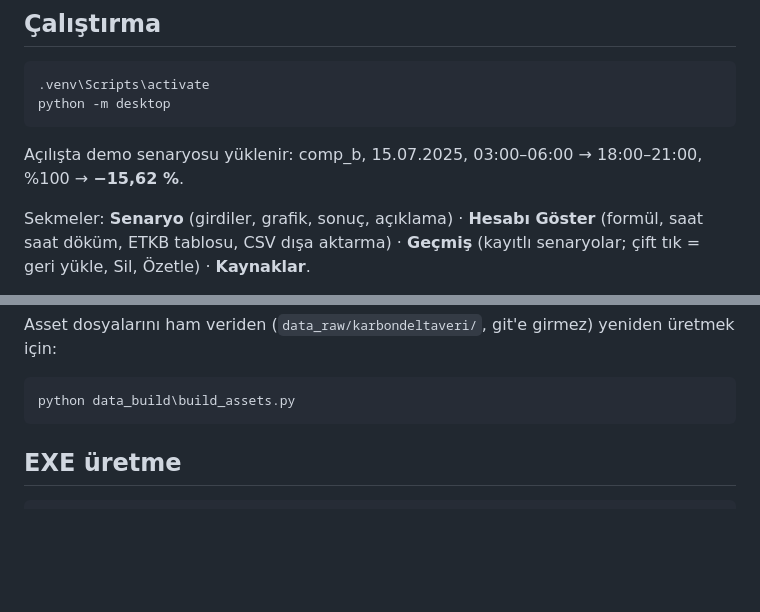
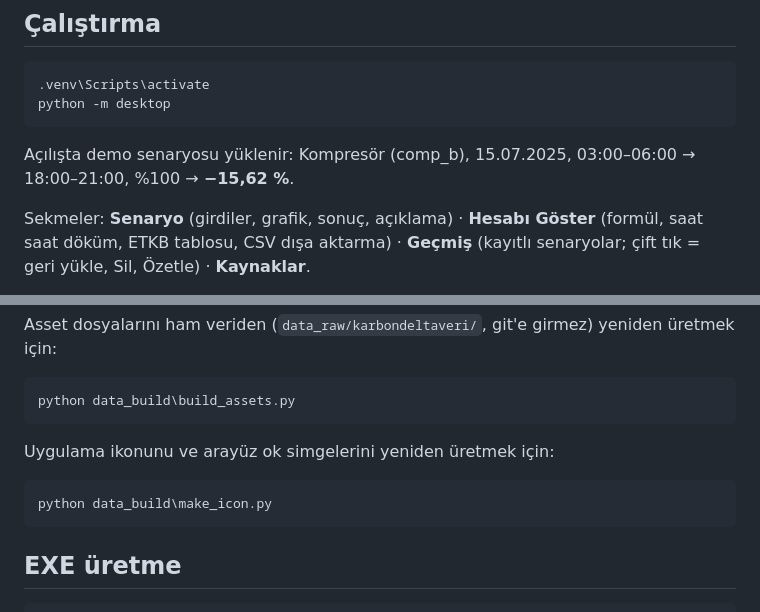
Before and after one commit to ismail-aslann/carbondelta, a Markdown page: README.md, 2 parts joined by grey strips. GitHub-like rendering; blank space fills up the shorter version.

Commit message:
README: ikon üretme komutu, demo senaryosunda Türkçe makine adı
Co-Authored-By: Claude Opus 5.5 <noreply@anthropic.com>

````diff
--- a/README.md
+++ b/README.md
@@ -27,7 +27,7 @@ pip install -r requirements.txt
 python -m desktop
 ```
 
-Açılışta demo senaryosu yüklenir: comp_b, 15.07.2025, 03:00–06:00 → 18:00–21:00, %100 → **−15,62 %**.
+Açılışta demo senaryosu yüklenir: Kompresör (comp_b), 15.07.2025, 03:00–06:00 → 18:00–21:00, %100 → **−15,62 %**.
 
 Sekmeler: **Senaryo** (girdiler, grafik, sonuç, açıklama) · **Hesabı Göster** (formül, saat saat
 döküm, ETKB tablosu, CSV dışa aktarma) · **Geçmiş** (kayıtlı senaryolar; çift tık = geri yükle,
@@ -61,6 +61,12 @@ Asset dosyalarını ham veriden (`data_raw/karbondeltaveri/`, git'e girmez) yeni
 
 ```bat
 python data_build\build_assets.py
+```
+
+Uygulama ikonunu ve arayüz ok simgelerini yeniden üretmek için:
+
+```bat
+python data_build\make_icon.py
 ```
 
 ## EXE üretme
````
